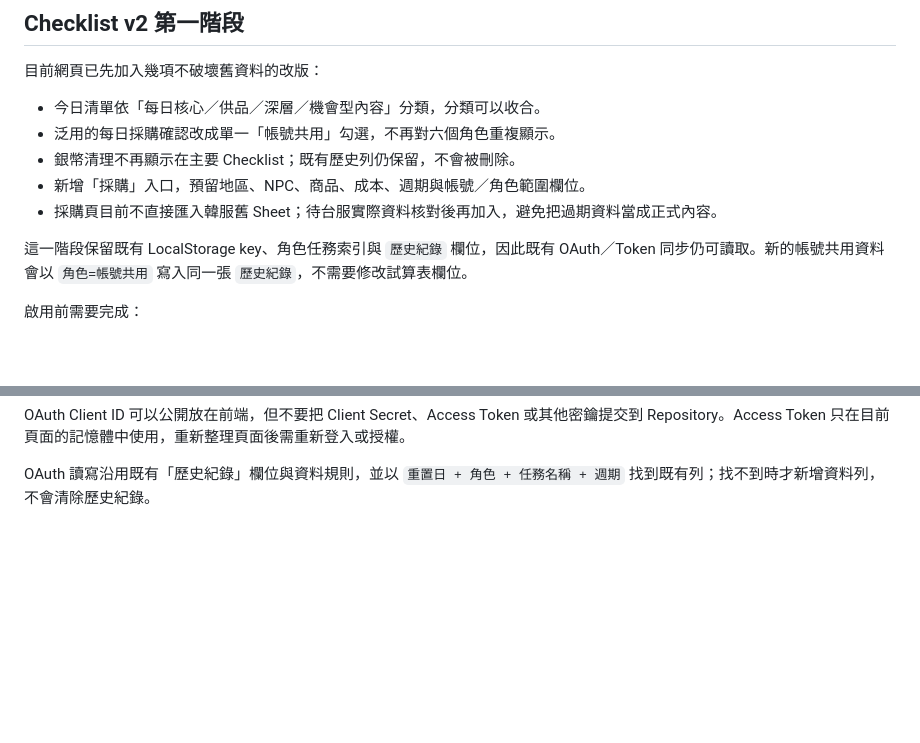
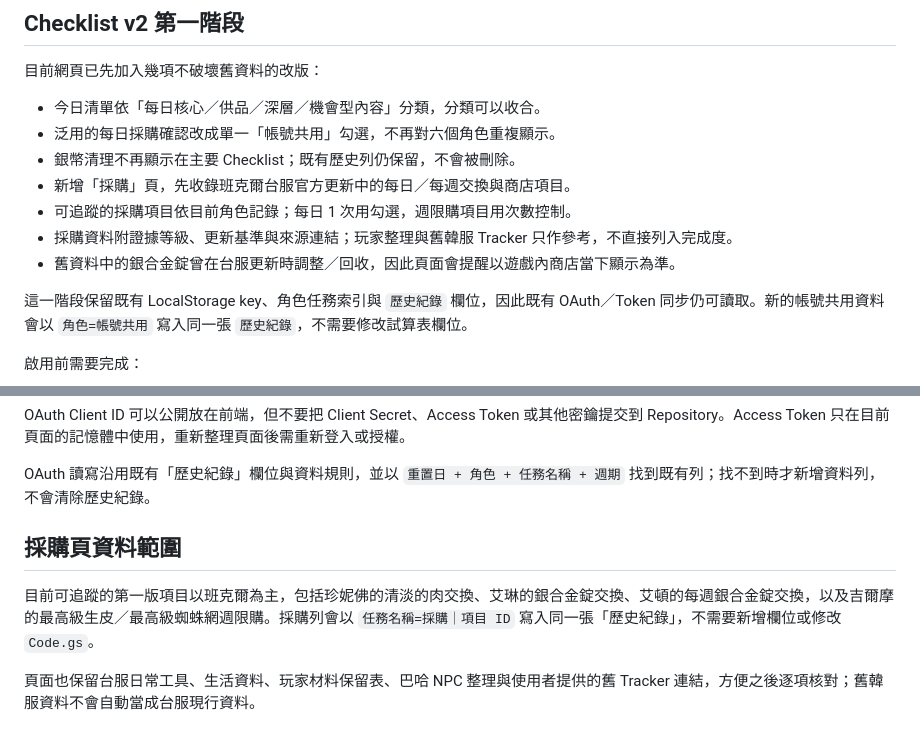
Before and after one commit to NekoMaTA864/mabinogi-mobile-checklist, a Markdown page: README.md, 2 parts joined by grey strips. Drawn GitHub-style; blank space fills up the shorter version.

Commit message:
Document procurement tracker data

```diff
--- a/README.md
+++ b/README.md
@@ -26,8 +26,10 @@ GitHub Pages：<https://nekomata864.github.io/mabinogi-mobile-checklist/>
 - 今日清單依「每日核心／供品／深層／機會型內容」分類，分類可以收合。
 - 泛用的每日採購確認改成單一「帳號共用」勾選，不再對六個角色重複顯示。
 - 銀幣清理不再顯示在主要 Checklist；既有歷史列仍保留，不會被刪除。
-- 新增「採購」入口，預留地區、NPC、商品、成本、週期與帳號／角色範圍欄位。
-- 採購頁目前不直接匯入韓服舊 Sheet；待台服實際資料核對後再加入，避免把過期資料當成正式內容。
+- 新增「採購」頁，先收錄班克爾台服官方更新中的每日／每週交換與商店項目。
+- 可追蹤的採購項目依目前角色記錄；每日 1 次用勾選，週限購項目用次數控制。
+- 採購資料附證據等級、更新基準與來源連結；玩家整理與舊韓服 Tracker 只作參考，不直接列入完成度。
+- 舊資料中的銀合金錠曾在台服更新時調整／回收，因此頁面會提醒以遊戲內商店當下顯示為準。
 
 這一階段保留既有 LocalStorage key、角色任務索引與 `歷史紀錄` 欄位，因此既有 OAuth／Token 同步仍可讀取。新的帳號共用資料會以 `角色=帳號共用` 寫入同一張 `歷史紀錄`，不需要修改試算表欄位。
 
@@ -44,3 +46,9 @@ GitHub Pages：<https://nekomata864.github.io/mabinogi-mobile-checklist/>
 OAuth Client ID 可以公開放在前端，但不要把 Client Secret、Access Token 或其他密鑰提交到 Repository。Access Token 只在目前頁面的記憶體中使用，重新整理頁面後需重新登入或授權。
 
 OAuth 讀寫沿用既有「歷史紀錄」欄位與資料規則，並以 `重置日 + 角色 + 任務名稱 + 週期` 找到既有列；找不到時才新增資料列，不會清除歷史紀錄。
+
+## 採購頁資料範圍
+
+目前可追蹤的第一版項目以班克爾為主，包括珍妮佛的清淡的肉交換、艾琳的銀合金錠交換、艾頓的每週銀合金錠交換，以及吉爾摩的最高級生皮／最高級蜘蛛網週限購。採購列會以 `任務名稱=採購｜項目 ID` 寫入同一張「歷史紀錄」，不需要新增欄位或修改 `Code.gs`。
+
+頁面也保留台服日常工具、生活資料、玩家材料保留表、巴哈 NPC 整理與使用者提供的舊 Tracker 連結，方便之後逐項核對；舊韓服資料不會自動當成台服現行資料。
```
